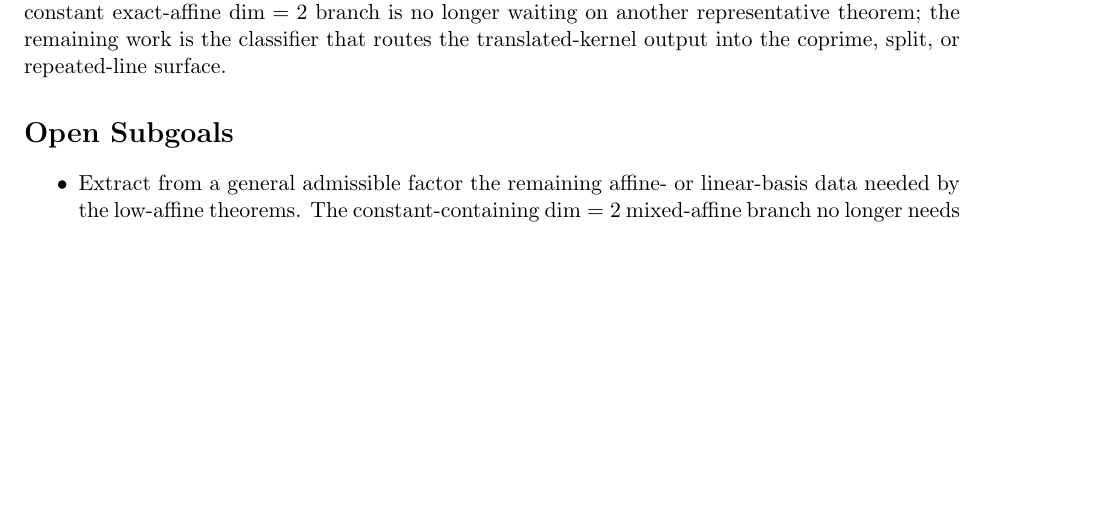
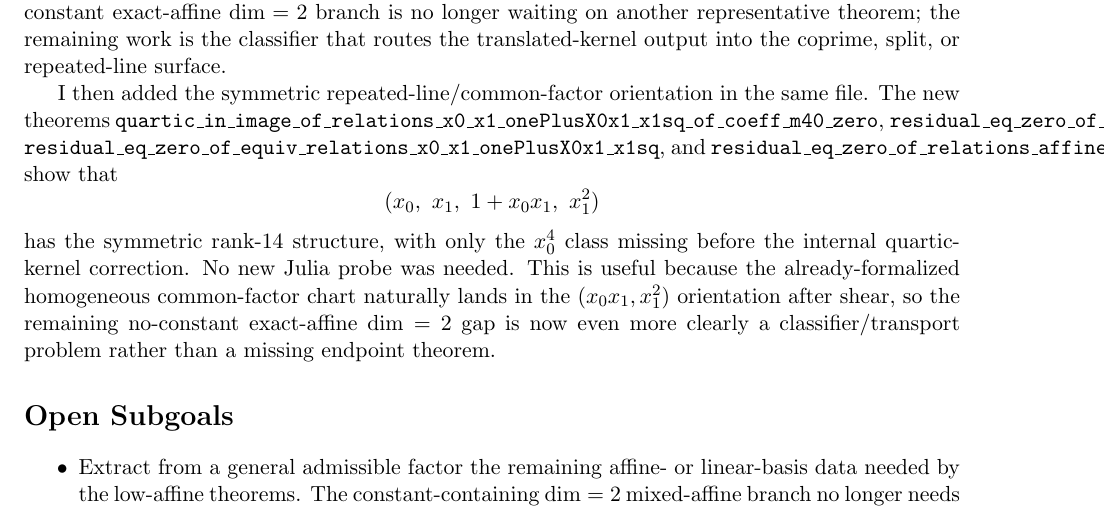
Before and after one commit to yuanchenyang/nonconvex_sos_landscape, a LaTeX document (writeup/exploration_log.tex): part of page 30 of 30, cut so that both start at the same text, the shorter picture padded with empty space. Compiled offline with pdfLaTeX.

Commit message:
Formalize symmetric common-factor constant slice

```diff
--- a/writeup/exploration_log.tex
+++ b/writeup/exploration_log.tex
@@ -2076,6 +2076,24 @@ needed for this round either. This means the nonzero-constant exact-affine
 remaining work is the classifier that routes the translated-kernel output into
 the coprime, split, or repeated-line surface.
 
+I then added the symmetric repeated-line/common-factor orientation in the same
+file. The new theorems
+\texttt{quartic\_in\_image\_of\_relations\_x0\_x1\_onePlusX0x1\_x1sq\_of\_coeff\_m40\_zero},
+\texttt{residual\_eq\_zero\_of\_relations\_x0\_x1\_onePlusX0x1\_x1sq},
+\texttt{residual\_eq\_zero\_of\_equiv\_relations\_x0\_x1\_onePlusX0x1\_x1sq},
+and
+\texttt{residual\_eq\_zero\_of\_relations\_affinePair\_onePlusX0x1\_x1sq}
+show that
+\[
+  (x_0,\ x_1,\ 1 + x_0x_1,\ x_1^2)
+\]
+has the symmetric rank-\(14\) structure, with only the \(x_0^4\) class missing
+before the internal quartic-kernel correction. No new Julia probe was needed.
+This is useful because the already-formalized homogeneous common-factor chart
+naturally lands in the \((x_0x_1, x_1^2)\) orientation after shear, so the
+remaining no-constant exact-affine \(\dim=2\) gap is now even more clearly a
+classifier/transport problem rather than a missing endpoint theorem.
+
 \section*{Open Subgoals}
 \begin{itemize}
 \item Extract from a general admissible factor the remaining affine- or
```
Also changed, not shown: writeup/blueprint.tex (+16 -0 lines), 1 other file.
